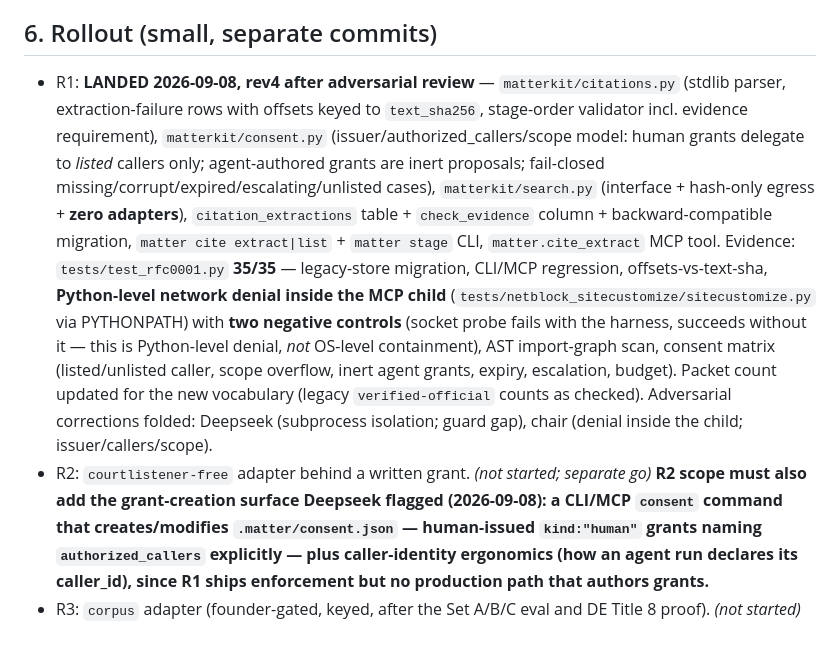
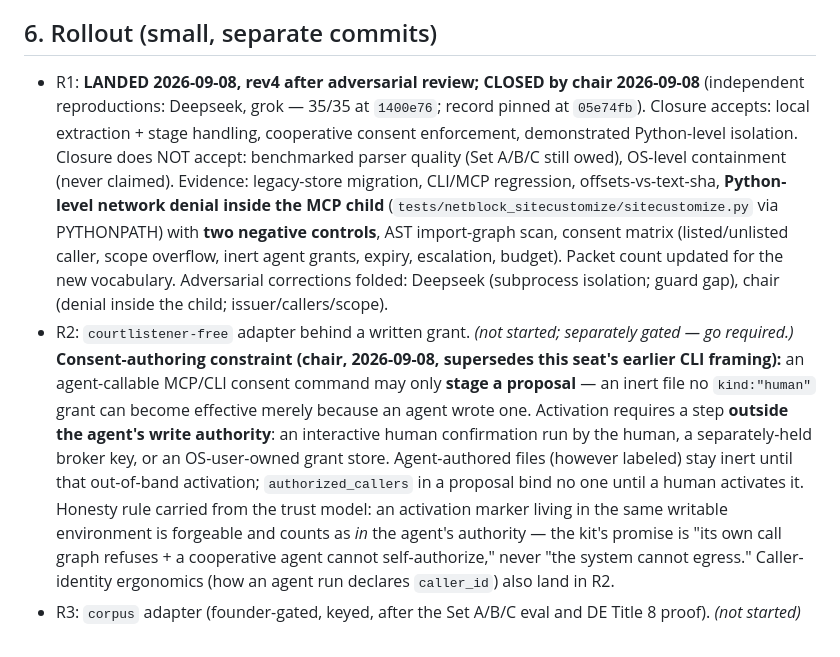
Before and after one commit to teakesdev/corpus-open, a Markdown page: rfcs/0001-provider-neutral-search-adapters.md, the part around the change. Rendered like a GitHub page.

Commit message:
rfc: record R1 closure (chair, 2026-09-08) and R2 consent-authoring constraint — agent-staged proposals inert until out-of-band human activation

```diff
--- a/rfcs/0001-provider-neutral-search-adapters.md
+++ b/rfcs/0001-provider-neutral-search-adapters.md
@@ -125,6 +125,6 @@ Still founder-gated: publishing the kit remote; R3 Corpus adapter authorization
 
 ## 6. Rollout (small, separate commits)
 
-- R1: **LANDED 2026-09-08, rev4 after adversarial review** — `matterkit/citations.py` (stdlib parser, extraction-failure rows with offsets keyed to `text_sha256`, stage-order validator incl. evidence requirement), `matterkit/consent.py` (issuer/authorized_callers/scope model: human grants delegate to *listed* callers only; agent-authored grants are inert proposals; fail-closed missing/corrupt/expired/escalating/unlisted cases), `matterkit/search.py` (interface + hash-only egress + **zero adapters**), `citation_extractions` table + `check_evidence` column + backward-compatible migration, `matter cite extract|list` + `matter stage` CLI, `matter.cite_extract` MCP tool. Evidence: `tests/test_rfc0001.py` **35/35** — legacy-store migration, CLI/MCP regression, offsets-vs-text-sha, **Python-level network denial inside the MCP child** (`tests/netblock_sitecustomize/sitecustomize.py` via PYTHONPATH) with **two negative controls** (socket probe fails with the harness, succeeds without it — this is Python-level denial, *not* OS-level containment), AST import-graph scan, consent matrix (listed/unlisted caller, scope overflow, inert agent grants, expiry, escalation, budget). Packet count updated for the new vocabulary (legacy `verified-official` counts as checked). Adversarial corrections folded: Deepseek (subprocess isolation; guard gap), chair (denial inside the child; issuer/callers/scope).
-- R2: `courtlistener-free` adapter behind a written grant. *(not started; separate go)* **R2 scope must also add the grant-creation surface Deepseek flagged (2026-09-08): a CLI/MCP `consent` command that creates/modifies `.matter/consent.json` — human-issued `kind:"human"` grants naming `authorized_callers` explicitly — plus caller-identity ergonomics (how an agent run declares its caller_id), since R1 ships enforcement but no production path that authors grants.**
+- R1: **LANDED 2026-09-08, rev4 after adversarial review; CLOSED by chair 2026-09-08** (independent reproductions: Deepseek, grok — 35/35 at `1400e76`; record pinned at `05e74fb`). Closure accepts: local extraction + stage handling, cooperative consent enforcement, demonstrated Python-level isolation. Closure does NOT accept: benchmarked parser quality (Set A/B/C still owed), OS-level containment (never claimed). Evidence: legacy-store migration, CLI/MCP regression, offsets-vs-text-sha, **Python-level network denial inside the MCP child** (`tests/netblock_sitecustomize/sitecustomize.py` via PYTHONPATH) with **two negative controls**, AST import-graph scan, consent matrix (listed/unlisted caller, scope overflow, inert agent grants, expiry, escalation, budget). Packet count updated for the new vocabulary. Adversarial corrections folded: Deepseek (subprocess isolation; guard gap), chair (denial inside the child; issuer/callers/scope).
+- R2: `courtlistener-free` adapter behind a written grant. *(not started; separately gated — go required.)* **Consent-authoring constraint (chair, 2026-09-08, supersedes this seat's earlier CLI framing):** an agent-callable MCP/CLI consent command may only **stage a proposal** — an inert file no `kind:"human"` grant can become effective merely because an agent wrote one. Activation requires a step **outside the agent's write authority**: an interactive human confirmation run by the human, a separately-held broker key, or an OS-user-owned grant store. Agent-authored files (however labeled) stay inert until that out-of-band activation; `authorized_callers` in a proposal bind no one until a human activates it. Honesty rule carried from the trust model: an activation marker living in the same writable environment is forgeable and counts as *in* the agent's authority — the kit's promise is "its own call graph refuses + a cooperative agent cannot self-authorize," never "the system cannot egress." Caller-identity ergonomics (how an agent run declares `caller_id`) also land in R2.
 - R3: `corpus` adapter (founder-gated, keyed, after the Set A/B/C eval and DE Title 8 proof). *(not started)*
```
